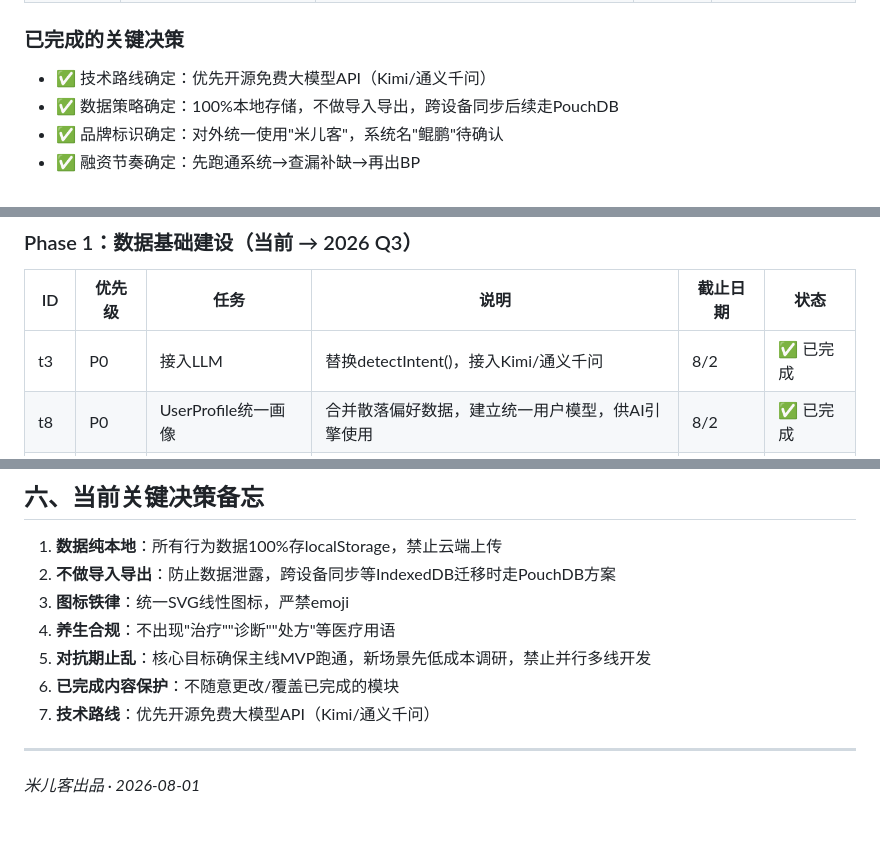
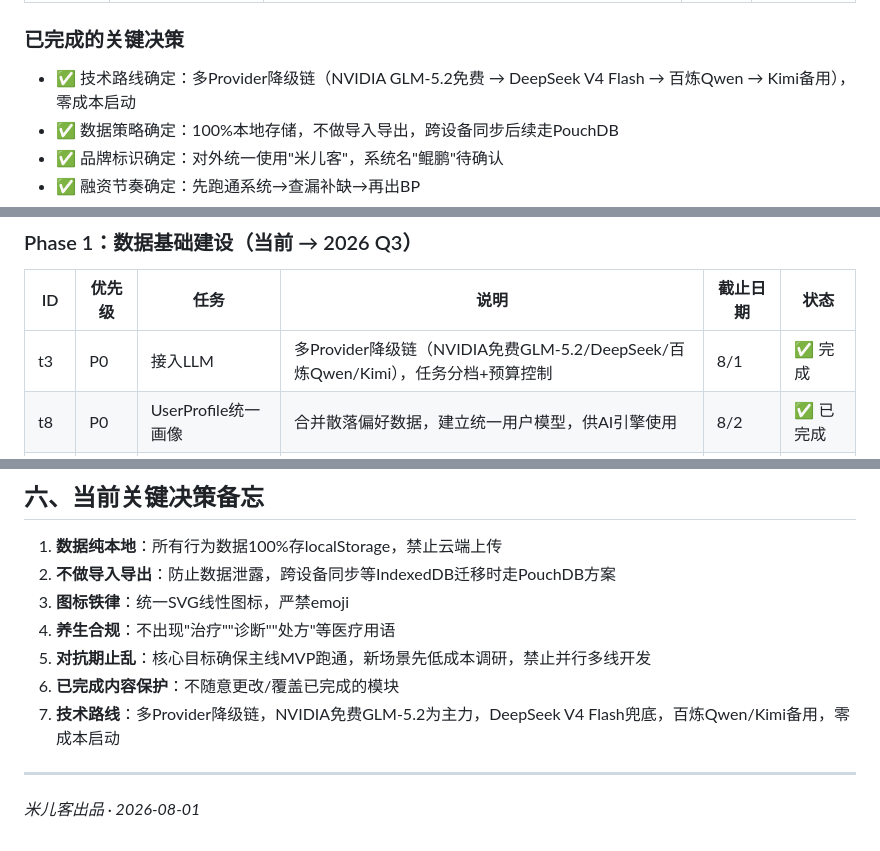
Before and after one commit to Milk8117/dispatcher-paidian, a Markdown page: qiannaqule-personal/docs/项目推进总表.md, 3 parts joined by grey strips. GitHub-like rendering.

```diff
--- a/qiannaqule-personal/docs/项目推进总表.md
+++ b/qiannaqule-personal/docs/项目推进总表.md
@@ -27,7 +28,7 @@
 | 项目推进总表 | docs/项目推进总表.md | 全局任务跟踪、查漏补缺、商业化路径 | 8/1 | ✅ 完成 |
 
 ### 已完成的关键决策
-- ✅ 技术路线确定：优先开源免费大模型API（Kimi/通义千问）
+- ✅ 技术路线确定：多Provider降级链（NVIDIA GLM-5.2免费 → DeepSeek V4 Flash → 百炼Qwen → Kimi备用），零成本启动
 - ✅ 数据策略确定：100%本地存储，不做导入导出，跨设备同步后续走PouchDB
 - ✅ 品牌标识确定：对外统一使用"米儿客"，系统名"鲲鹏"待确认
 - ✅ 融资节奏确定：先跑通系统→查漏补缺→再出BP
@@ -72,7 +73,7 @@
 
 | ID | 优先级 | 任务 | 说明 | 截止日期 | 状态 |
 |----|--------|------|------|----------|------|
-| t3 | P0 | 接入LLM | 替换detectIntent()，接入Kimi/通义千问 | 8/2 | ✅ 已完成 |
+| t3 | P0 | 接入LLM | 多Provider降级链（NVIDIA免费GLM-5.2/DeepSeek/百炼Qwen/Kimi），任务分档+预算控制 | 8/1 | ✅ 完成 |
 | t8 | P0 | UserProfile统一画像 | 合并散落偏好数据，建立统一用户模型，供AI引擎使用 | 8/2 | ✅ 已完成 |
 | t9 | P1 | 跨模块数据关联 | 财务+情绪+健康联动分析（如：压力消费预警） | 8/1 | ✅ 已完成 |
 | t11 | P1 | DataStore全模块覆盖 | 所有模块统一走DataStore，替换直接localStorage调用 | 8/14 | 待启动 |
@@ -215,7 +218,7 @@
 4. **养生合规**：不出现"治疗""诊断""处方"等医疗用语
 5. **对抗期止乱**：核心目标确保主线MVP跑通，新场景先低成本调研，禁止并行多线开发
 6. **已完成内容保护**：不随意更改/覆盖已完成的模块
-7. **技术路线**：优先开源免费大模型API（Kimi/通义千问）
+7. **技术路线**：多Provider降级链，NVIDIA免费GLM-5.2为主力，DeepSeek V4 Flash兜底，百炼Qwen/Kimi备用，零成本启动
 
 ---
 
```
Also changed, not shown: other parts of qiannaqule-personal/docs/项目推进总表.md (+6 -3 lines), qiannaqule-personal/docs/个人智能系统架构白皮书.md (+12 -6 lines).
